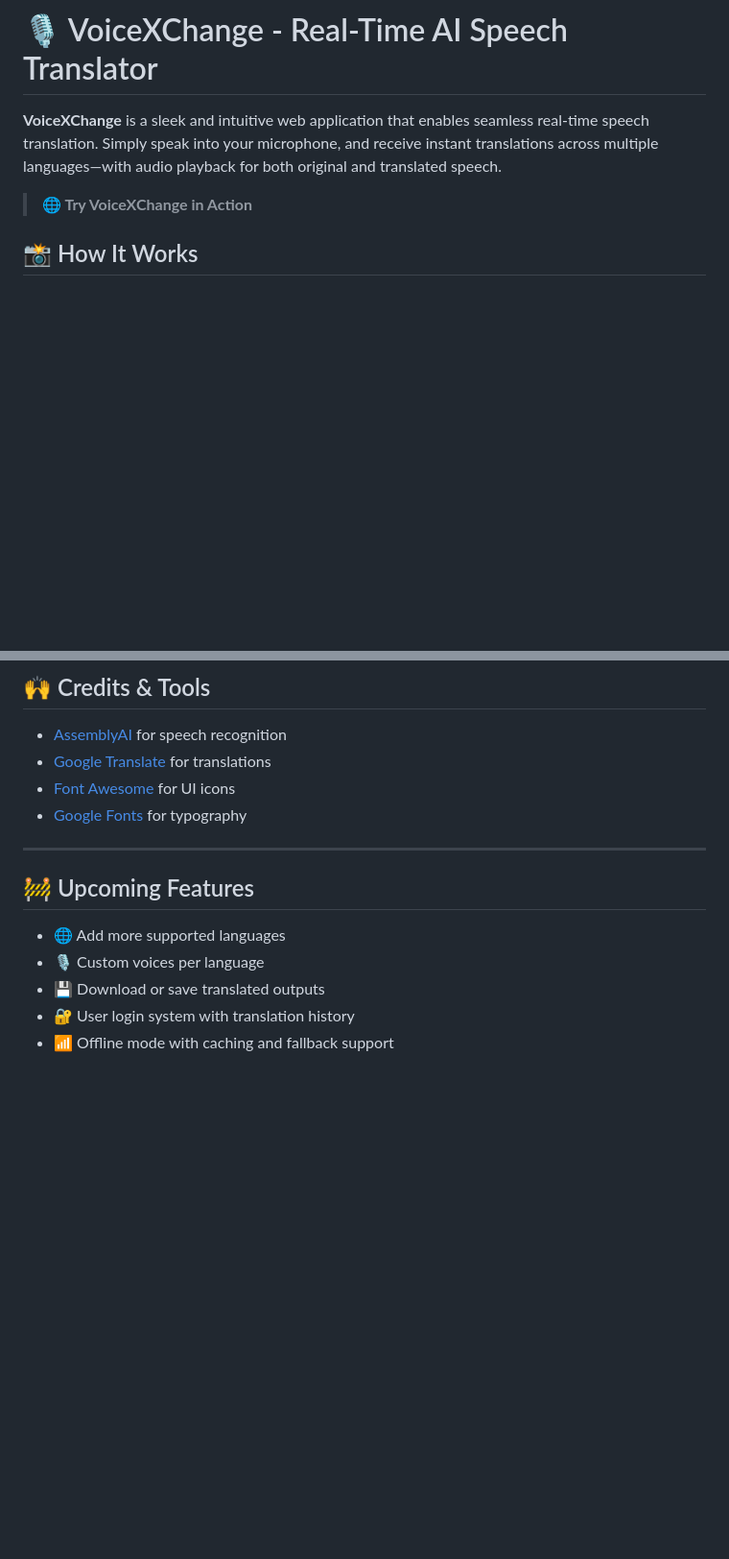
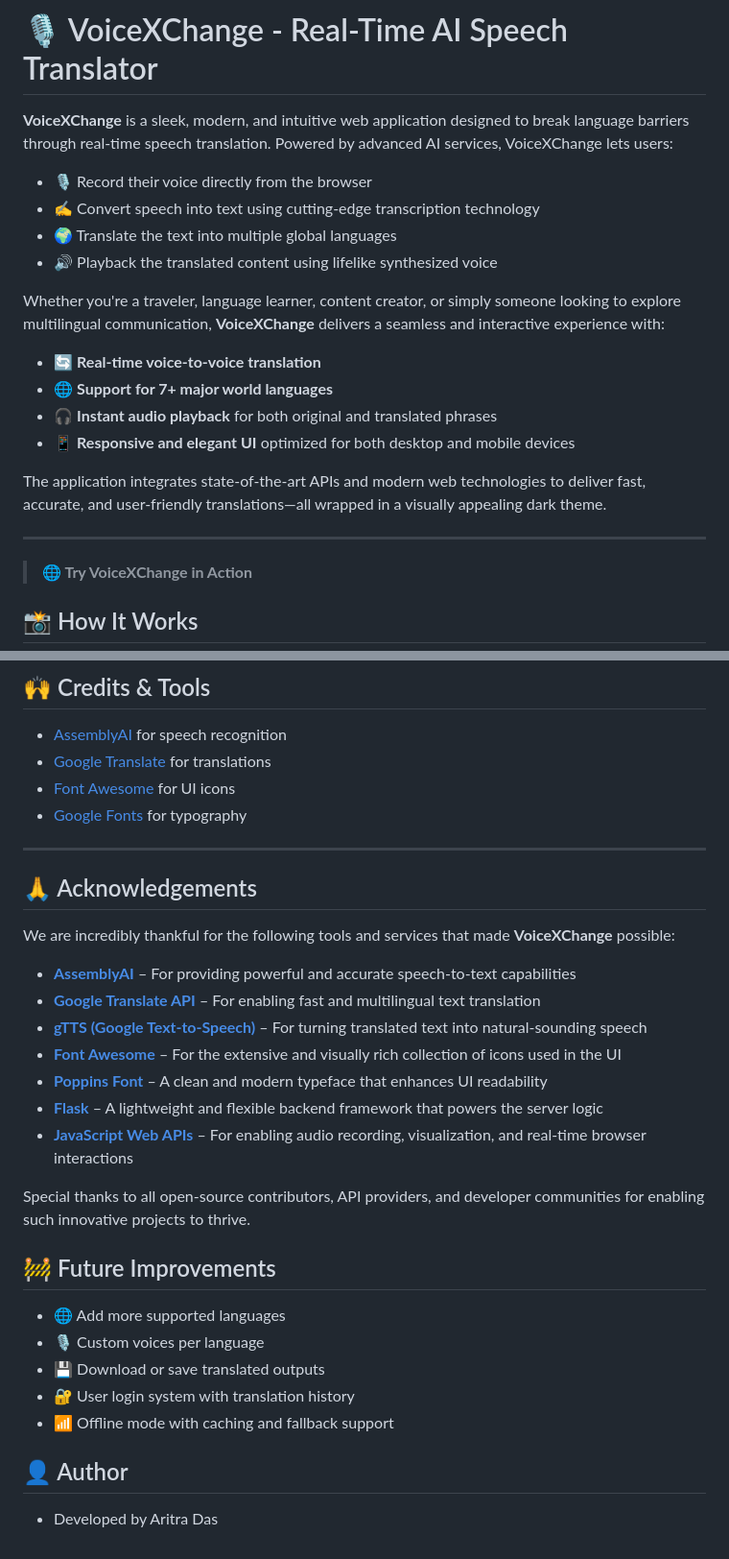
Before and after one commit to Aritrraa/AI-VOICE_TRANSLATOR, a Markdown page: README.md, 2 parts joined by grey strips. Shown at 96% size. Rendered like a GitHub page; blank space fills up the shorter version.

```diff
--- a/README.md
+++ b/README.md
@@ -1,6 +1,22 @@
 # 🎙️ VoiceXChange - Real-Time AI Speech Translator
-**VoiceXChange** is a sleek and intuitive web application that enables seamless real-time speech translation. Simply speak into your microphone, and receive instant translations across multiple languages—with audio playback for both original and translated speech.
 
+**VoiceXChange** is a sleek, modern, and intuitive web application designed to break language barriers through real-time speech translation. Powered by advanced AI services, VoiceXChange lets users:
+
+- 🎙️ Record their voice directly from the browser
+- ✍️ Convert speech into text using cutting-edge transcription technology
+- 🌍 Translate the text into multiple global languages
+- 🔊 Playback the translated content using lifelike synthesized voice
+
+Whether you're a traveler, language learner, content creator, or simply someone looking to explore multilingual communication, **VoiceXChange** delivers a seamless and interactive experience with:
+
+- 🔄 **Real-time voice-to-voice translation**
+- 🌐 **Support for 7+ major world languages**
+- 🎧 **Instant audio playback** for both original and translated phrases
+- 📱 **Responsive and elegant UI** optimized for both desktop and mobile devices
+
+The application integrates state-of-the-art APIs and modern web technologies to deliver fast, accurate, and user-friendly translations—all wrapped in a visually appealing dark theme.
+
+---
 > **🌐 Try VoiceXChange in Action**
 
 
@@ -151,10 +167,28 @@ This project is open-source under the **MIT License**. Refer to the `LICENSE` fi
 
 ---
 
-## 🚧 Upcoming Features
+
+## 🙏 Acknowledgements
+
+We are incredibly thankful for the following tools and services that made **VoiceXChange** possible:
+
+- **[AssemblyAI](https://www.assemblyai.com/)** – For providing powerful and accurate speech-to-text capabilities
+- **[Google Translate API](https://cloud.google.com/translate)** – For enabling fast and multilingual text translation
+- **[gTTS (Google Text-to-Speech)](https://pypi.org/project/gTTS/)** – For turning translated text into natural-sounding speech
+- **[Font Awesome](https://fontawesome.com/)** – For the extensive and visually rich collection of icons used in the UI
+- **[Poppins Font](https://fonts.google.com/specimen/Poppins)** – A clean and modern typeface that enhances UI readability
+- **[Flask](https://flask.palletsprojects.com/)** – A lightweight and flexible backend framework that powers the server logic
+- **[JavaScript Web APIs](https://developer.mozilla.org/en-US/docs/Web/API)** – For enabling audio recording, visualization, and real-time browser interactions
+
+Special thanks to all open-source contributors, API providers, and developer communities for enabling such innovative projects to thrive.
+
+## 🚧 Future Improvements
 
 - 🌐 Add more supported languages
 - 🎙️ Custom voices per language
 - 💾 Download or save translated outputs
 - 🔐 User login system with translation history
 - 📶 Offline mode with caching and fallback support
+
+## 👤 Author
+- Developed by Aritra Das
```
